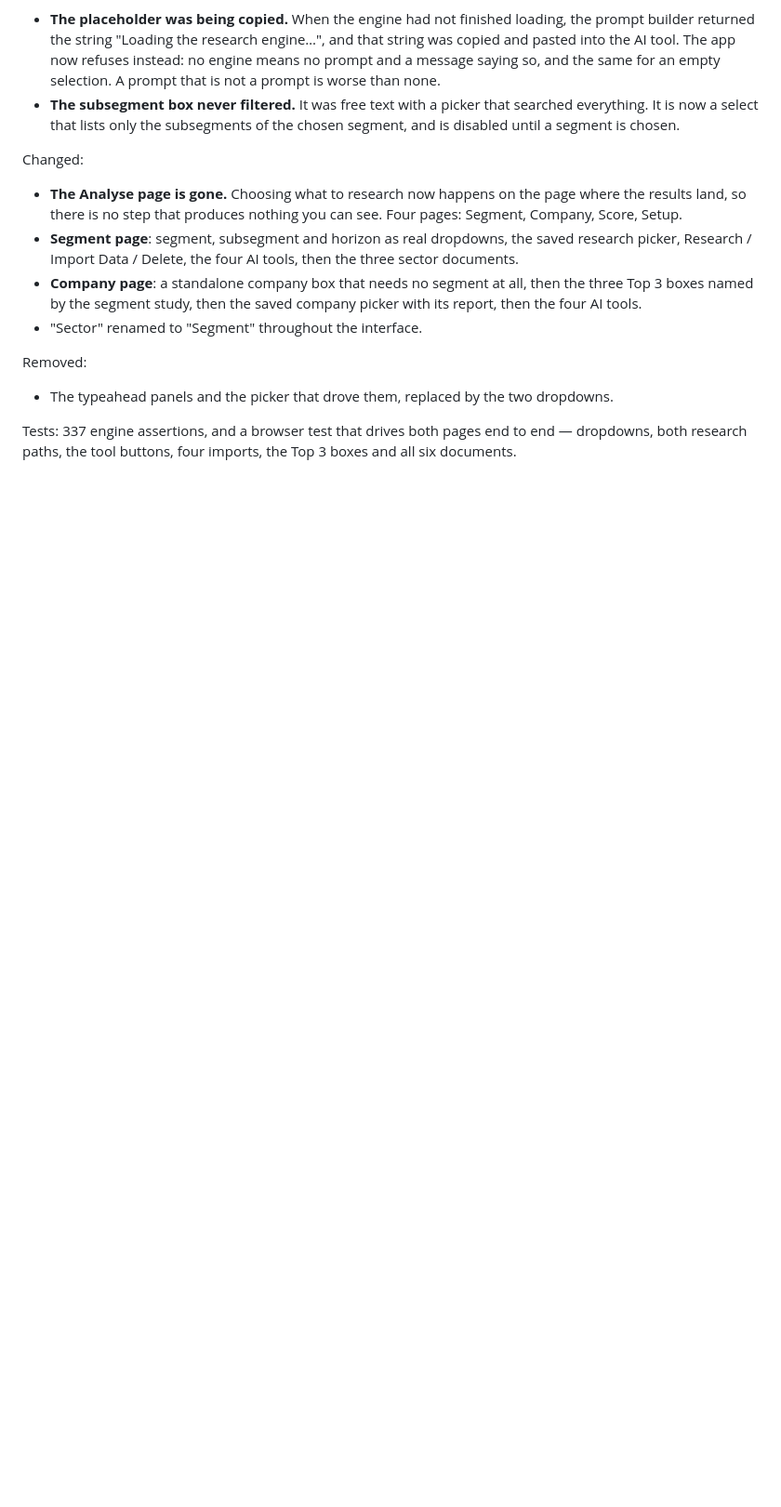
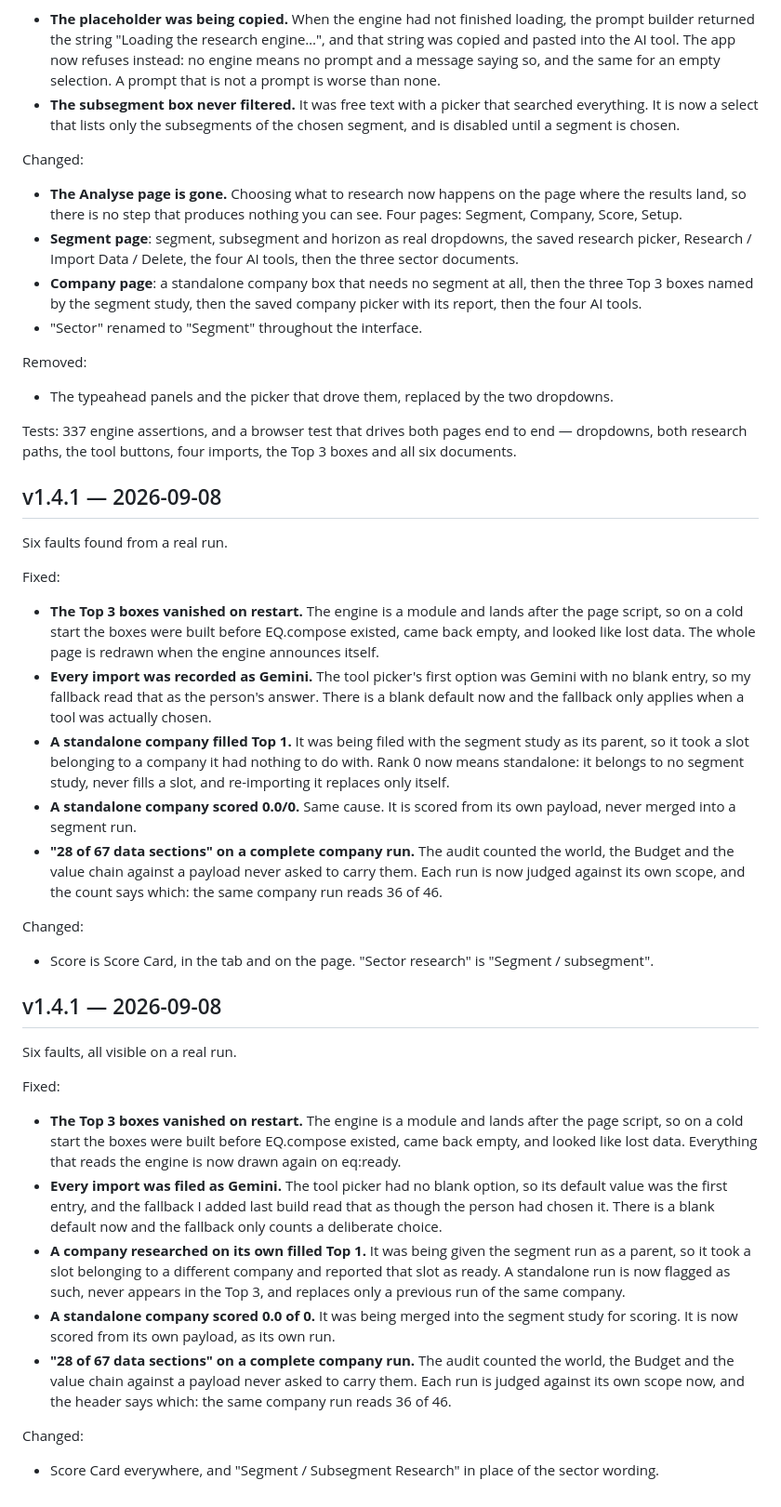
Before and after one commit to catejas/equity-analyst, a Markdown page: docs/11_CHANGELOG.md, the part around the change. Shown at 93% size. Drawn GitHub-style; blank space fills up the shorter version.

```diff
--- a/docs/11_CHANGELOG.md
+++ b/docs/11_CHANGELOG.md
@@ -440,3 +440,58 @@ Removed:
 Tests: 337 engine assertions, and a browser test that drives both pages end to
 end — dropdowns, both research paths, the tool buttons, four imports, the Top 3
 boxes and all six documents.
+
+## v1.4.1 — 2026-09-08
+Six faults found from a real run.
+
+Fixed:
+- **The Top 3 boxes vanished on restart.** The engine is a module and lands
+  after the page script, so on a cold start the boxes were built before
+  EQ.compose existed, came back empty, and looked like lost data. The whole page
+  is redrawn when the engine announces itself.
+- **Every import was recorded as Gemini.** The tool picker's first option was
+  Gemini with no blank entry, so my fallback read that as the person's answer.
+  There is a blank default now and the fallback only applies when a tool was
+  actually chosen.
+- **A standalone company filled Top 1.** It was being filed with the segment
+  study as its parent, so it took a slot belonging to a company it had nothing
+  to do with. Rank 0 now means standalone: it belongs to no segment study, never
+  fills a slot, and re-importing it replaces only itself.
+- **A standalone company scored 0.0/0.** Same cause. It is scored from its own
+  payload, never merged into a segment run.
+- **"28 of 67 data sections" on a complete company run.** The audit counted the
+  world, the Budget and the value chain against a payload never asked to carry
+  them. Each run is now judged against its own scope, and the count says which:
+  the same company run reads 36 of 46.
+
+Changed:
+- Score is Score Card, in the tab and on the page. "Sector research" is
+  "Segment / subsegment".
+
+## v1.4.1 — 2026-09-08
+Six faults, all visible on a real run.
+
+Fixed:
+- **The Top 3 boxes vanished on restart.** The engine is a module and lands
+  after the page script, so on a cold start the boxes were built before
+  EQ.compose existed, came back empty, and looked like lost data. Everything
+  that reads the engine is now drawn again on eq:ready.
+- **Every import was filed as Gemini.** The tool picker had no blank option, so
+  its default value was the first entry, and the fallback I added last build
+  read that as though the person had chosen it. There is a blank default now and
+  the fallback only counts a deliberate choice.
+- **A company researched on its own filled Top 1.** It was being given the
+  segment run as a parent, so it took a slot belonging to a different company
+  and reported that slot as ready. A standalone run is now flagged as such,
+  never appears in the Top 3, and replaces only a previous run of the same
+  company.
+- **A standalone company scored 0.0 of 0.** It was being merged into the segment
+  study for scoring. It is now scored from its own payload, as its own run.
+- **"28 of 67 data sections" on a complete company run.** The audit counted the
+  world, the Budget and the value chain against a payload never asked to carry
+  them. Each run is judged against its own scope now, and the header says which:
+  the same company run reads 36 of 46.
+
+Changed:
+- Score Card everywhere, and "Segment / Subsegment Research" in place of the
+  sector wording.
```
